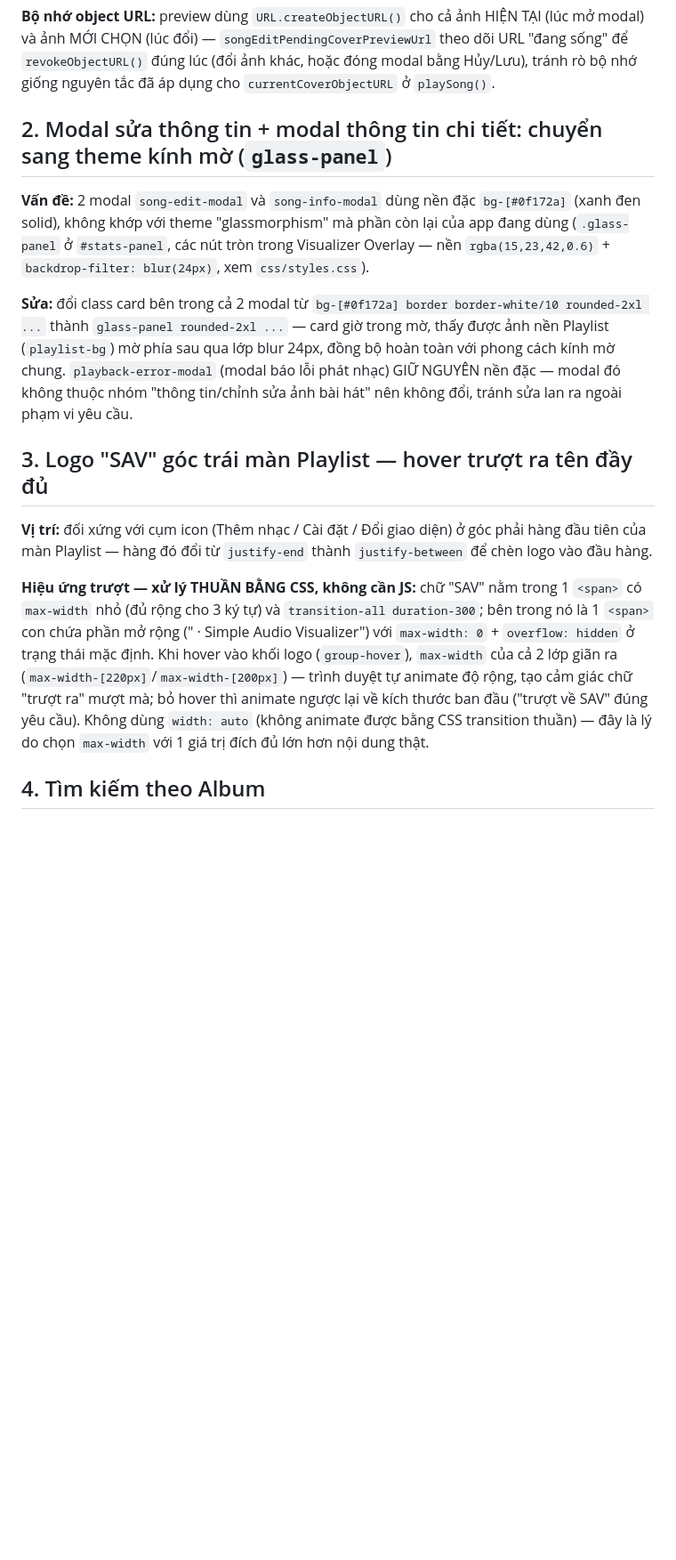
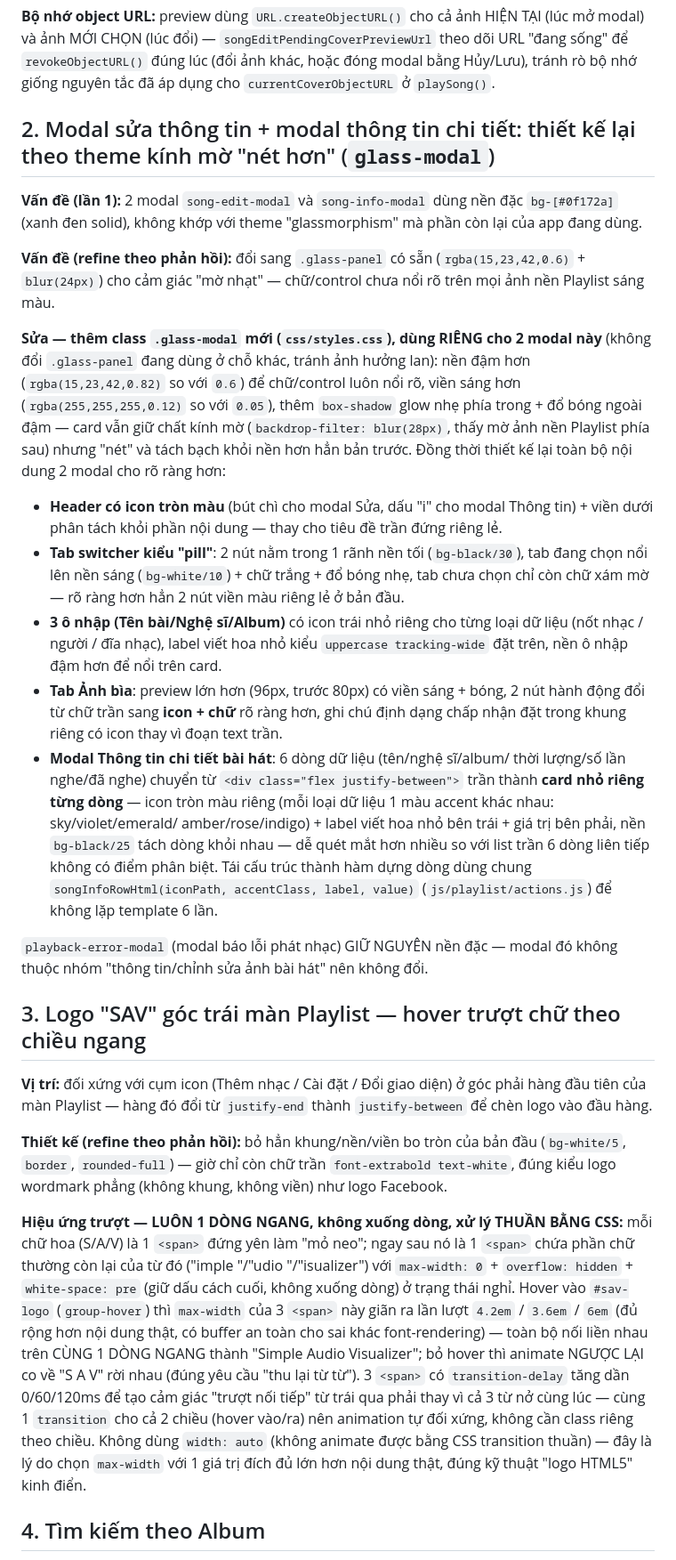
Before and after one commit to ttg1109s/Music-Player, a Markdown page: changelog/v8.md, the part around one of its changes. Shown at 89% size. Drawn GitHub-style; blank space fills up the shorter version.

```diff
--- a/changelog/v8.md
+++ b/changelog/v8.md
@@ -68,38 +71,78 @@ theo dõi URL "đang sống" để `revokeObjectURL()` đúng lúc (đổi ảnh
 hoặc đóng modal bằng Hủy/Lưu), tránh rò bộ nhớ giống nguyên tắc đã áp dụng
 cho `currentCoverObjectURL` ở `playSong()`.
 
-## 2. Modal sửa thông tin + modal thông tin chi tiết: chuyển sang theme kính mờ (`glass-panel`)
+## 2. Modal sửa thông tin + modal thông tin chi tiết: thiết kế lại theo theme kính mờ "nét hơn" (`glass-modal`)
 
-**Vấn đề:** 2 modal `song-edit-modal` và `song-info-modal` dùng nền đặc
-`bg-[#0f172a]` (xanh đen solid), không khớp với theme "glassmorphism" mà
-phần còn lại của app đang dùng (`.glass-panel` ở `#stats-panel`, các nút
-tròn trong Visualizer Overlay — nền `rgba(15,23,42,0.6)` + `backdrop-filter:
-blur(24px)`, xem `css/styles.css`).
+**Vấn đề (lần 1):** 2 modal `song-edit-modal` và `song-info-modal` dùng nền
+đặc `bg-[#0f172a]` (xanh đen solid), không khớp với theme "glassmorphism"
+mà phần còn lại của app đang dùng.
 
-**Sửa:** đổi class card bên trong cả 2 modal từ
-`bg-[#0f172a] border border-white/10 rounded-2xl ...` thành
-`glass-panel rounded-2xl ...` — card giờ trong mờ, thấy được ảnh nền
-Playlist (`playlist-bg`) mờ phía sau qua lớp blur 24px, đồng bộ hoàn toàn
-với phong cách kính mờ chung. `playback-error-modal` (modal báo lỗi phát
-nhạc) GIỮ NGUYÊN nền đặc — modal đó không thuộc nhóm "thông tin/chỉnh sửa
-ảnh bài hát" nên không đổi, tránh sửa lan ra ngoài phạm vi yêu cầu.
+**Vấn đề (refine theo phản hồi):** đổi sang `.glass-panel` có sẵn
+(`rgba(15,23,42,0.6)` + `blur(24px)`) cho cảm giác "mờ nhạt" — chữ/control
+chưa nổi rõ trên mọi ảnh nền Playlist sáng màu.
 
-## 3. Logo "SAV" góc trái màn Playlist — hover trượt ra tên đầy đủ
+**Sửa — thêm class `.glass-modal` mới (`css/styles.css`), dùng RIÊNG cho 2
+modal này** (không đổi `.glass-panel` đang dùng ở chỗ khác, tránh ảnh hưởng
+lan): nền đậm hơn (`rgba(15,23,42,0.82)` so với `0.6`) để chữ/control luôn
+nổi rõ, viền sáng hơn (`rgba(255,255,255,0.12)` so với `0.05`), thêm
+`box-shadow` glow nhẹ phía trong + đổ bóng ngoài đậm — card vẫn giữ chất
+kính mờ (`backdrop-filter: blur(28px)`, thấy mờ ảnh nền Playlist phía sau)
+nhưng "nét" và tách bạch khỏi nền hơn hẳn bản trước. Đồng thời thiết kế lại
+toàn bộ nội dung 2 modal cho rõ ràng hơn:
+
+- **Header có icon tròn màu** (bút chì cho modal Sửa, dấu "i" cho modal
+  Thông tin) + viền dưới phân tách khỏi phần nội dung — thay cho tiêu đề
+  trần đứng riêng lẻ.
+- **Tab switcher kiểu "pill"**: 2 nút nằm trong 1 rãnh nền tối
+  (`bg-black/30`), tab đang chọn nổi lên nền sáng (`bg-white/10`) + chữ
+  trắng + đổ bóng nhẹ, tab chưa chọn chỉ còn chữ xám mờ — rõ ràng hơn hẳn 2
+  nút viền màu riêng lẻ ở bản đầu.
+- **3 ô nhập (Tên bài/Nghệ sĩ/Album)** có icon trái nhỏ riêng cho từng loại
+  dữ liệu (nốt nhạc / người / đĩa nhạc), label viết hoa nhỏ kiểu
+  `uppercase tracking-wide` đặt trên, nền ô nhập đậm hơn để nổi trên card.
+- **Tab Ảnh bìa**: preview lớn hơn (96px, trước 80px) có viền sáng + bóng,
+  2 nút hành động đổi từ chữ trần sang **icon + chữ** rõ ràng hơn, ghi chú
+  định dạng chấp nhận đặt trong khung riêng có icon thay vì đoạn text trần.
+- **Modal Thông tin chi tiết bài hát**: 6 dòng dữ liệu (tên/nghệ sĩ/album/
+  thời lượng/số lần nghe/đã nghe) chuyển từ `<div class="flex
+  justify-between">` trần thành **card nhỏ riêng từng dòng** — icon tròn
+  màu riêng (mỗi loại dữ liệu 1 màu accent khác nhau: sky/violet/emerald/
+  amber/rose/indigo) + label viết hoa nhỏ bên trái + giá trị bên phải, nền
+  `bg-black/25` tách dòng khỏi nhau — dễ quét mắt hơn nhiều so với list trần
+  6 dòng liên tiếp không có điểm phân biệt. Tái cấu trúc thành hàm dựng
+  dòng dùng chung `songInfoRowHtml(iconPath, accentClass, label, value)`
+  (`js/playlist/actions.js`) để không lặp template 6 lần.
+
+`playback-error-modal` (modal báo lỗi phát nhạc) GIỮ NGUYÊN nền đặc — modal
+đó không thuộc nhóm "thông tin/chỉnh sửa ảnh bài hát" nên không đổi.
+
+## 3. Logo "SAV" góc trái màn Playlist — hover trượt chữ theo chiều ngang
 
 **Vị trí:** đối xứng với cụm icon (Thêm nhạc / Cài đặt / Đổi giao diện) ở
 góc phải hàng đầu tiên của màn Playlist — hàng đó đổi từ `justify-end`
 thành `justify-between` để chèn logo vào đầu hàng.
 
-**Hiệu ứng trượt — xử lý THUẦN BẰNG CSS, không cần JS:** chữ "SAV" nằm
-trong 1 `<span>` có `max-width` nhỏ (đủ rộng cho 3 ký tự) và
-`transition-all duration-300`; bên trong nó là 1 `<span>` con chứa phần mở
-rộng (" · Simple Audio Visualizer") với `max-width: 0` + `overflow: hidden`
-ở trạng thái mặc định. Khi hover vào khối logo (`group-hover`), `max-width`
-của cả 2 lớp giãn ra (`max-width-[220px]`/`max-width-[200px]`) — trình
-duyệt tự animate độ rộng, tạo cảm giác chữ "trượt ra" mượt mà; bỏ hover thì
-animate ngược lại về kích thước ban đầu ("trượt về SAV" đúng yêu cầu).
-Không dùng `width: auto` (không animate được bằng CSS transition thuần) —
-đây là lý do chọn `max-width` với 1 giá trị đích đủ lớn hơn nội dung thật.
+**Thiết kế (refine theo phản hồi):** bỏ hẳn khung/nền/viền bo tròn của bản
+đầu (`bg-white/5`, `border`, `rounded-full`) — giờ chỉ còn chữ trần
+`font-extrabold text-white`, đúng kiểu logo wordmark phẳng (không khung,
+không viền) như logo Facebook.
+
+**Hiệu ứng trượt — LUÔN 1 DÒNG NGANG, không xuống dòng, xử lý THUẦN BẰNG
+CSS:** mỗi chữ hoa (S/A/V) là 1 `<span>` đứng yên làm "mỏ neo"; ngay sau nó
+là 1 `<span>` chứa phần chữ thường còn lại của từ đó ("imple "/"udio
+"/"isualizer") với `max-width: 0` + `overflow: hidden` + `white-space: pre`
+(giữ dấu cách cuối, không xuống dòng) ở trạng thái nghỉ. Hover vào
+`#sav-logo` (`group-hover`) thì `max-width` của 3 `<span>` này giãn ra lần
+lượt `4.2em` / `3.6em` / `6em` (đủ rộng hơn nội dung thật, có buffer an
+toàn cho sai khác font-rendering) — toàn bộ nối liền nhau trên CÙNG 1 DÒNG
+NGANG thành "Simple Audio Visualizer"; bỏ hover thì animate NGƯỢC LẠI co
+về "S A V" rời nhau (đúng yêu cầu "thu lại từ từ"). 3 `<span>` có
+`transition-delay` tăng dần 0/60/120ms để tạo cảm giác "trượt nối tiếp" từ
+trái qua phải thay vì cả 3 từ nở cùng lúc — cùng 1 `transition` cho cả 2
+chiều (hover vào/ra) nên animation tự đối xứng, không cần class riêng theo
+chiều. Không dùng `width: auto` (không animate được bằng CSS transition
+thuần) — đây là lý do chọn `max-width` với 1 giá trị đích đủ lớn hơn nội
+dung thật, đúng kỹ thuật "logo HTML5" kinh điển.
 
 ## 4. Tìm kiếm theo Album
 
```
Also changed, not shown: other parts of changelog/v8.md (+53 -14 lines).
